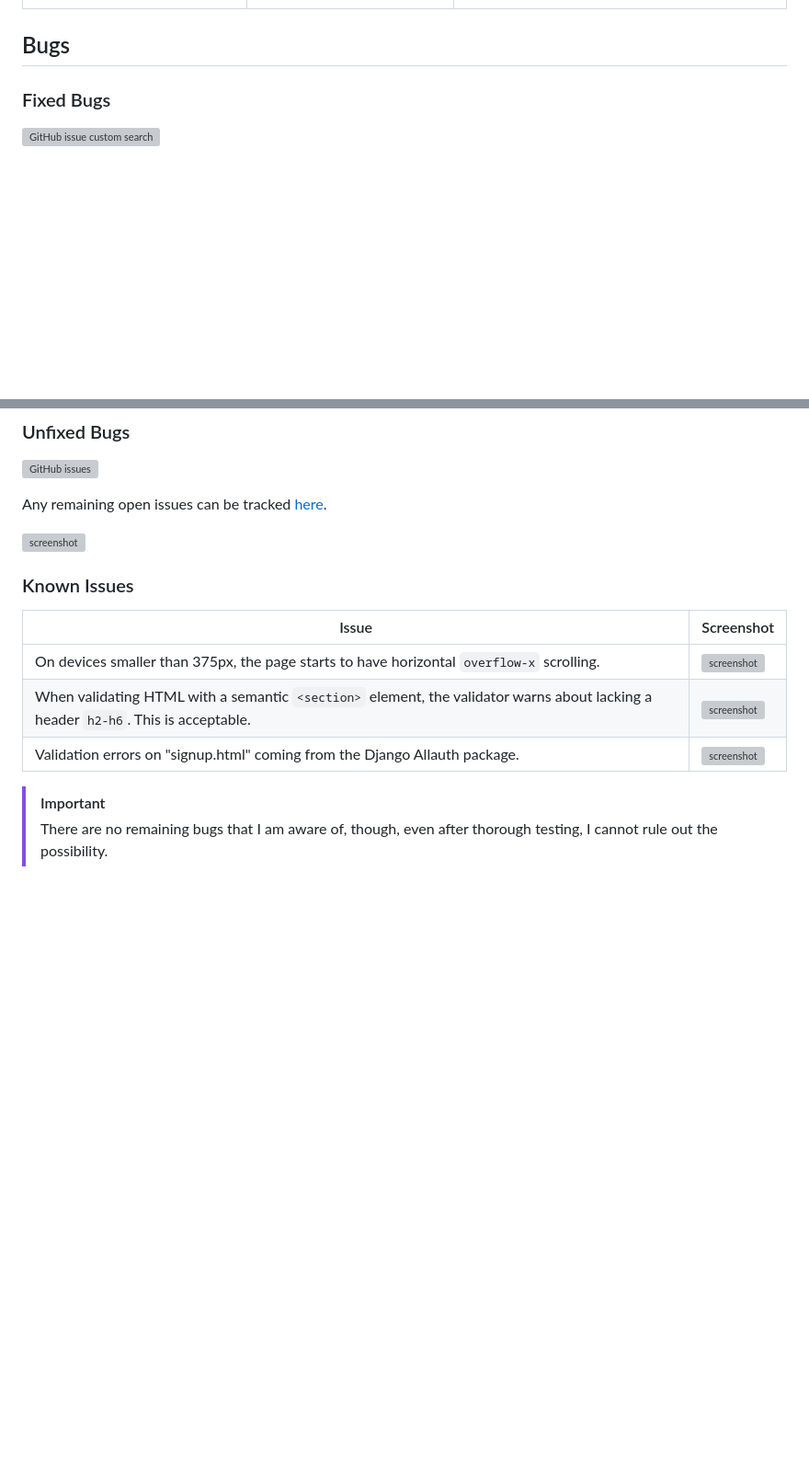
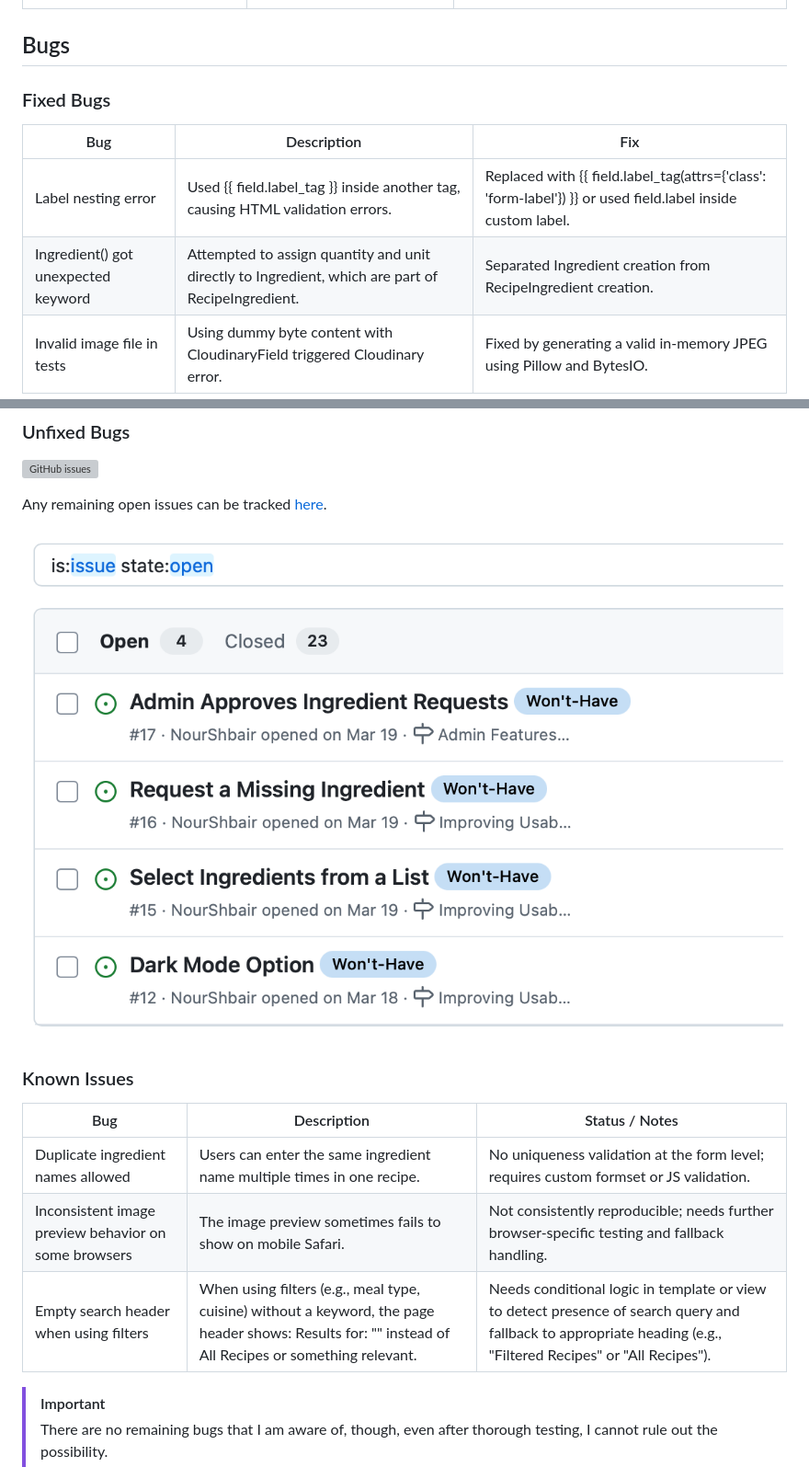
Before and after one commit to NourShbair/eato, a Markdown page: TESTING.md, 2 parts joined by grey strips. Shown: that part at 92% size. Rendered like a GitHub page; pictures changed too: documentation/bugs/issues-open.png (added); blank space fills up the shorter version; grey boxes are pictures that could not be loaded.

Commit message:
Add bugs section to TESTING file

```diff
--- a/TESTING.md
+++ b/TESTING.md
@@ -239,8 +239,11 @@ Below are the results from the full coverage report on my application that I've
 
 ## Bugs
 
-
 ### Fixed Bugs
 
-[![GitHub issue custom search](https://img.shields.io/github/issues-search?query=repo%3ANourShbair%2Feato%20label%3Abug&label=bugs)](https://www.github.com/NourShbair/eato/issues?q=is%3Aissue+is%3Aclosed+label%3Abug)
+| Bug | Description | Fix |
+| --- | --- | --- |
+| Label nesting error | Used {{ field.label_tag }} inside another <label> tag, causing HTML validation errors. | Replaced with {{ field.label_tag(attrs={'class': 'form-label'}) }} or used field.label inside custom label. |
+| Ingredient() got unexpected keyword | Attempted to assign quantity and unit directly to Ingredient, which are part of RecipeIngredient. | Separated Ingredient creation from RecipeIngredient creation. |
+| Invalid image file in tests | Using dummy byte content with CloudinaryField triggered Cloudinary error. | Fixed by generating a valid in-memory JPEG using Pillow and BytesIO. |
 
@@ -258,15 +256,15 @@ All previously closed/fixed bugs can be tracked [here](https://www.github.com/No
 
 Any remaining open issues can be tracked [here](https://www.github.com/NourShbair/eato/issues).
 
-![screenshot](documentation/bugs/gh-issues-open.png)
+![screenshot](documentation/bugs/issues-open.png)
 
 ### Known Issues
 
-| Issue | Screenshot |
-| --- | --- |
-| On devices smaller than 375px, the page starts to have horizontal `overflow-x` scrolling. | ![screenshot](documentation/issues/overflow.png) |
-| When validating HTML with a semantic `<section>` element, the validator warns about lacking a header `h2-h6`. This is acceptable. | ![screenshot](documentation/issues/section-header.png) |
-| Validation errors on "signup.html" coming from the Django Allauth package. | ![screenshot](documentation/issues/allauth.png) |
+| Bug | Description | Status / Notes |
+| --- | --- | --- |
+| Duplicate ingredient names allowed | Users can enter the same ingredient name multiple times in one recipe. | No uniqueness validation at the form level; requires custom formset or JS validation. |
+| Inconsistent image preview behavior on some browsers | The image preview sometimes fails to show on mobile Safari. | Not consistently reproducible; needs further browser-specific testing and fallback handling. |
+| Empty search header when using filters | When using filters (e.g., meal type, cuisine) without a keyword, the page header shows: Results for: "" instead of All Recipes or something relevant. | Needs conditional logic in template or view to detect presence of search query and fallback to appropriate heading (e.g., "Filtered Recipes" or "All Recipes"). |
 
 > [!IMPORTANT]
 > There are no remaining bugs that I am aware of, though, even after thorough testing, I cannot rule out the possibility.
```
Also changed, not shown: other parts of TESTING.md (+0 -5 lines), documentation/unit-test.png, 3 other files.
